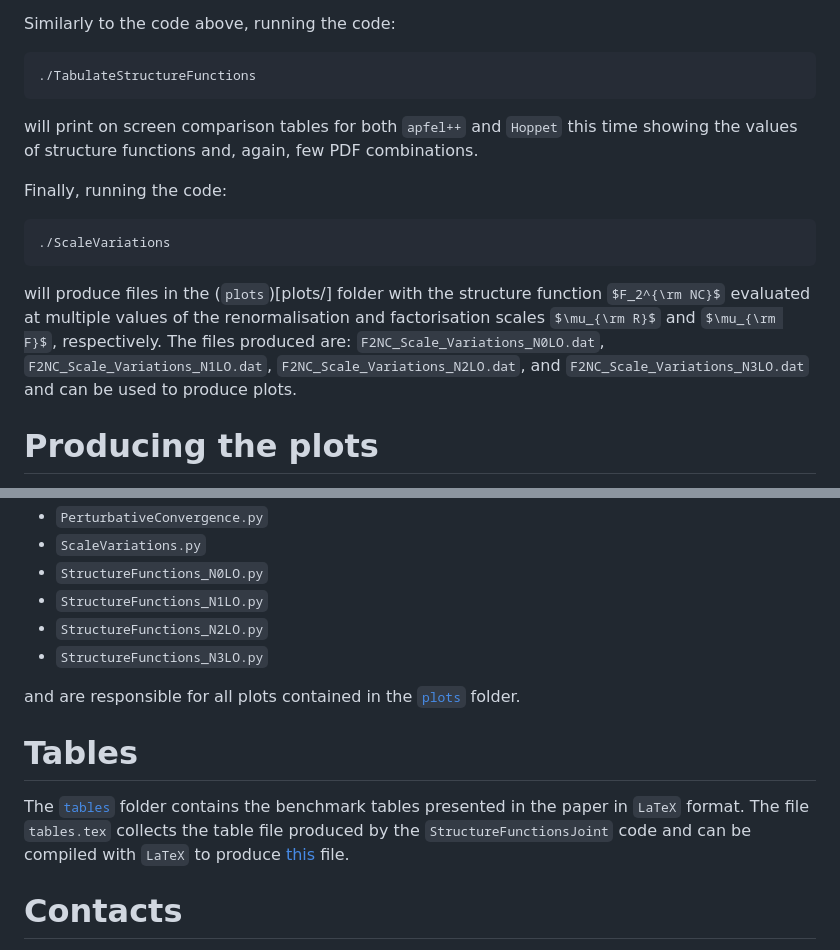
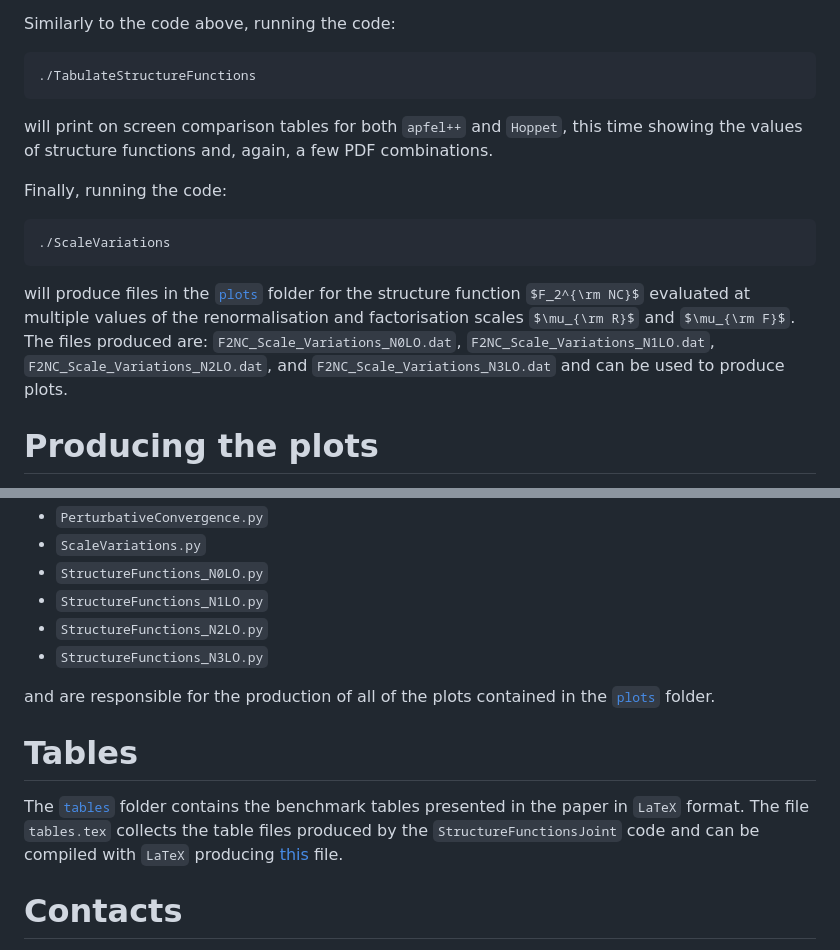
Before and after one commit to alexanderkarlberg/n3lo-structure-function-benchmarks, a Markdown page: README.md, 2 parts joined by grey strips. Drawn GitHub-style; some formulas as TeX source.

```diff
--- a/README.md
+++ b/README.md
@@ -33,13 +33,13 @@ Similarly to the code above, running the code:
 
     ./TabulateStructureFunctions
 
-will print on screen comparison tables for both `apfel++` and `Hoppet` this time showing the values of structure functions and, again, few PDF combinations.
+will print on screen comparison tables for both `apfel++` and `Hoppet`, this time showing the values of structure functions and, again, a few PDF combinations.
 
 Finally, running the code:
 
     ./ScaleVariations
 
-will produce files in the (`plots`)[plots/] folder with the structure function $F_2^{\rm NC}$ evaluated at multiple values of the renormalisation and factorisation scales $\mu_{\rm R}$ and $\mu_{\rm F}$, respectively. The files produced are: `F2NC_Scale_Variations_N0LO.dat`, `F2NC_Scale_Variations_N1LO.dat`, `F2NC_Scale_Variations_N2LO.dat`, and `F2NC_Scale_Variations_N3LO.dat` and can be used to produce plots.
+will produce files in the [`plots`](plots/) folder for the structure function $F_2^{\rm NC}$ evaluated at multiple values of the renormalisation and factorisation scales $\mu_{\rm R}$ and $\mu_{\rm F}$. The files produced are: `F2NC_Scale_Variations_N0LO.dat`, `F2NC_Scale_Variations_N1LO.dat`, `F2NC_Scale_Variations_N2LO.dat`, and `F2NC_Scale_Variations_N3LO.dat` and can be used to produce plots.
 
 # Producing the plots
 
@@ -52,11 +52,11 @@ The [`plots`](plots/) folder, where some of the codes described above dump part
 * `StructureFunctions_N2LO.py`
 * `StructureFunctions_N3LO.py`
 
-and are responsible for all plots contained in the [`plots`](plots/) folder.
+and are responsible for the production of all of the plots contained in the [`plots`](plots/) folder.
 
 # Tables
 
-The [`tables`](tables/) folder contains the benchmark tables presented in the paper in `LaTeX` format. The file `tables.tex` collects the table file produced by the `StructureFunctionsJoint` code and can be compiled with `LaTeX` to produce [this](tables/tables.pdf) file.
+The [`tables`](tables/) folder contains the benchmark tables presented in the paper in `LaTeX` format. The file `tables.tex` collects the table files produced by the `StructureFunctionsJoint` code and can be compiled with `LaTeX` producing [this](tables/tables.pdf) file.
 
 # Contacts
 
```
